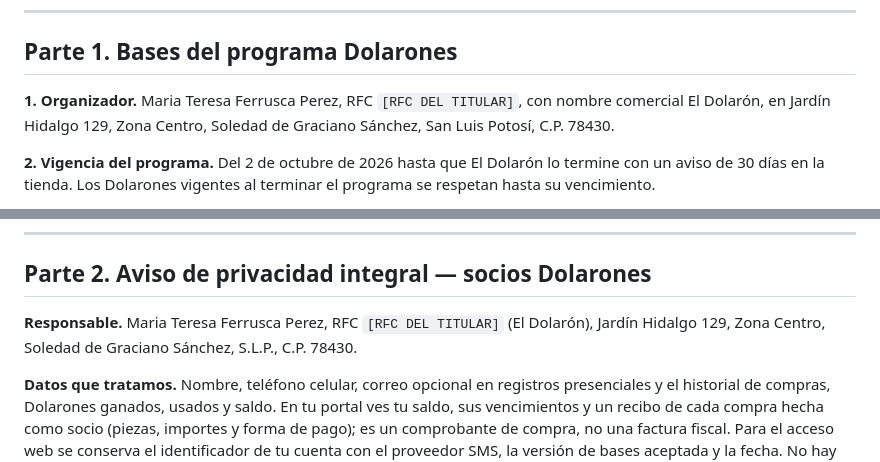
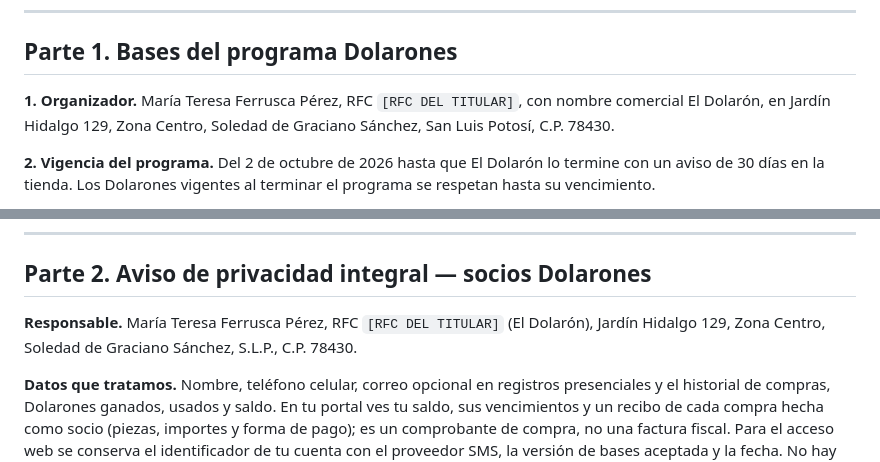
Before and after one commit to iskaar/El-Dolaron-Social-Kit, a Markdown page: docs/BASES-Y-AVISO-DOLARONES.md, 2 parts joined by grey strips. Drawn GitHub-style.

Commit message:
Nombre del titular con acentos
Refs #135

Co-Authored-By: Claude Sonnet 5.5 <noreply@anthropic.com>

```diff
--- a/docs/BASES-Y-AVISO-DOLARONES.md
+++ b/docs/BASES-Y-AVISO-DOLARONES.md
@@ -10,7 +10,7 @@ La caja y el portal registran la versión aceptada en cada alta (`BASES_APROBADA
 
 ## Parte 1. Bases del programa Dolarones
 
-**1. Organizador.** Maria Teresa Ferrusca Perez, RFC `[RFC DEL TITULAR]`, con nombre comercial El Dolarón, en Jardín Hidalgo 129, Zona Centro, Soledad de Graciano Sánchez, San Luis Potosí, C.P. 78430.
+**1. Organizador.** María Teresa Ferrusca Pérez, RFC `[RFC DEL TITULAR]`, con nombre comercial El Dolarón, en Jardín Hidalgo 129, Zona Centro, Soledad de Graciano Sánchez, San Luis Potosí, C.P. 78430.
 
 **2. Vigencia del programa.** Del 2 de octubre de 2026 hasta que El Dolarón lo termine con un aviso de 30 días en la tienda. Los Dolarones vigentes al terminar el programa se respetan hasta su vencimiento.
 
@@ -78,7 +78,7 @@ El cliente sin registro presenta su vale impreso. En caja se consulta su saldo y
 
 ## Parte 2. Aviso de privacidad integral — socios Dolarones
 
-**Responsable.** Maria Teresa Ferrusca Perez, RFC `[RFC DEL TITULAR]` (El Dolarón), Jardín Hidalgo 129, Zona Centro, Soledad de Graciano Sánchez, S.L.P., C.P. 78430.
+**Responsable.** María Teresa Ferrusca Pérez, RFC `[RFC DEL TITULAR]` (El Dolarón), Jardín Hidalgo 129, Zona Centro, Soledad de Graciano Sánchez, S.L.P., C.P. 78430.
 
 **Datos que tratamos.** Nombre, teléfono celular, correo opcional en registros presenciales y el historial de compras, Dolarones ganados, usados y saldo. En tu portal ves tu saldo, sus vencimientos y un recibo de cada compra hecha como socio (piezas, importes y forma de pago); es un comprobante de compra, no una factura fiscal. Para el acceso web se conserva el identificador de tu cuenta con el proveedor SMS, la versión de bases aceptada y la fecha. No hay PIN de socio; el servidor conserva una huella del código temporal, su límite, vigencia y uso, no el código legible. No pedimos datos sensibles, domicilio, fecha de nacimiento ni identificación oficial.
 
```
Also changed, not shown: docs/RECOMPENSAS-DOLARONES.md (+1 -1 lines).
